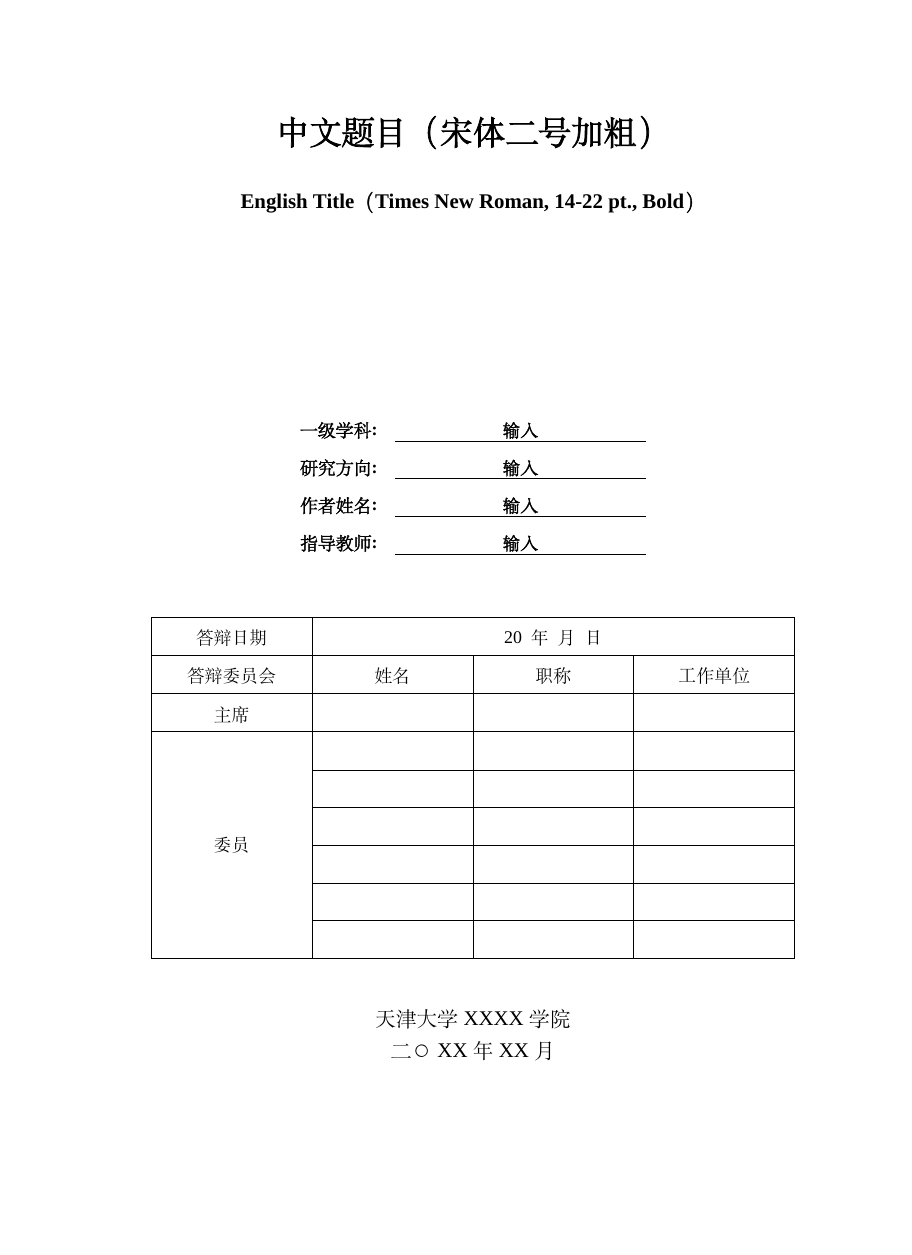
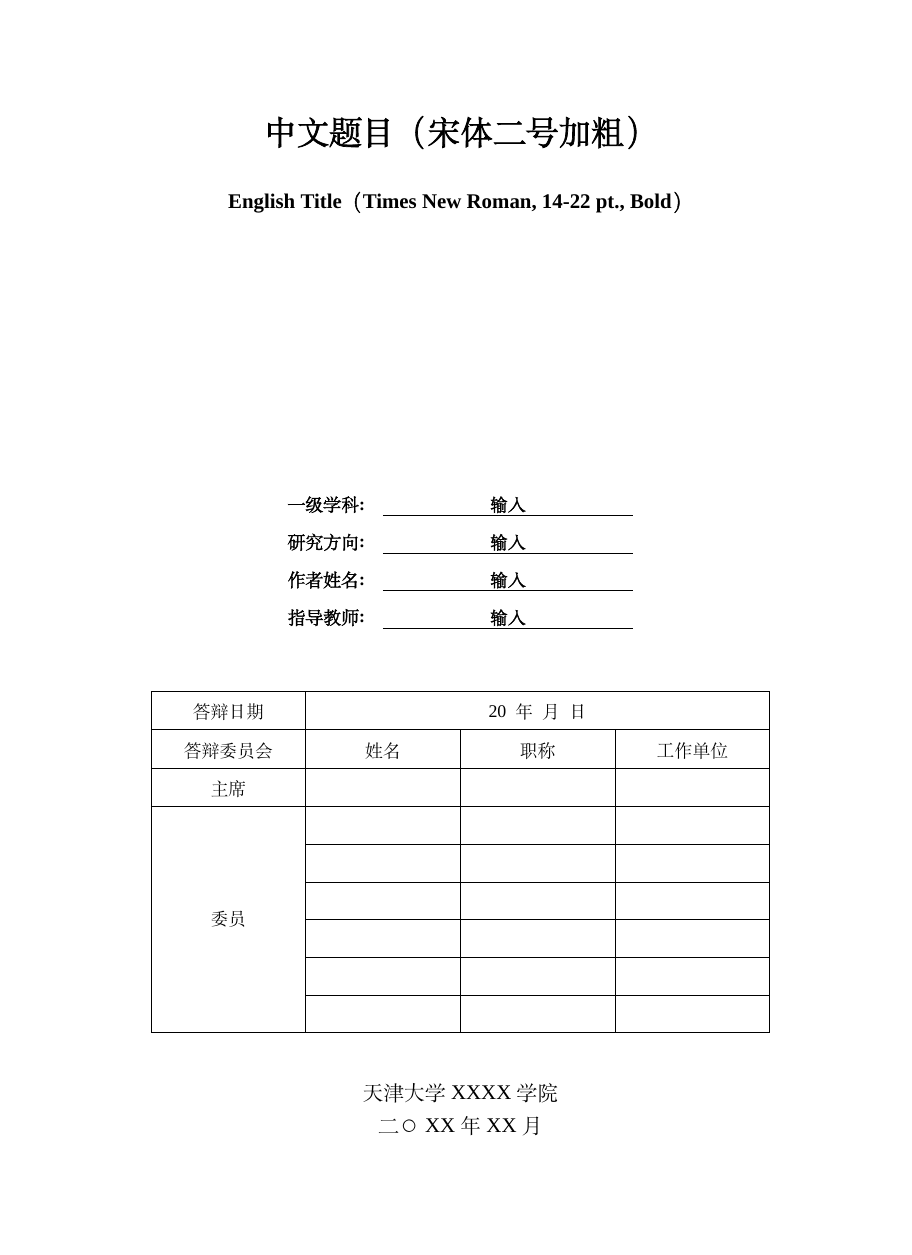
Before and after one commit to haimingz/tjuthesis, a LaTeX book (main.tex): page 1 of 21, the shorter picture padded with empty space. Compiled offline with XeLaTeX; a missing font is replaced by an installed copy or a similar font.

Commit message:
Update main.tex

```diff
--- a/main.tex
+++ b/main.tex
@@ -1,4 +1,4 @@
-\documentclass[openright，twoside]{book}
+\documentclass[openright，twoside, a4paper]{book}
 
 \usepackage{tjustyle}
 
```
